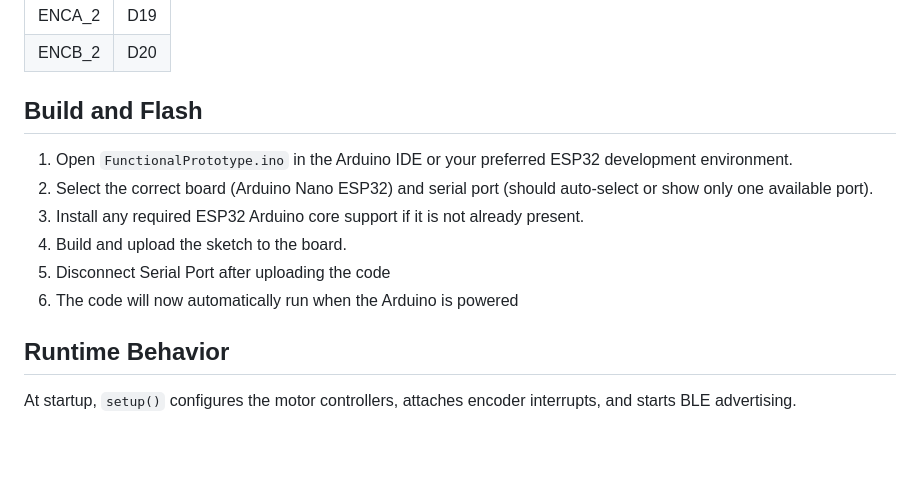
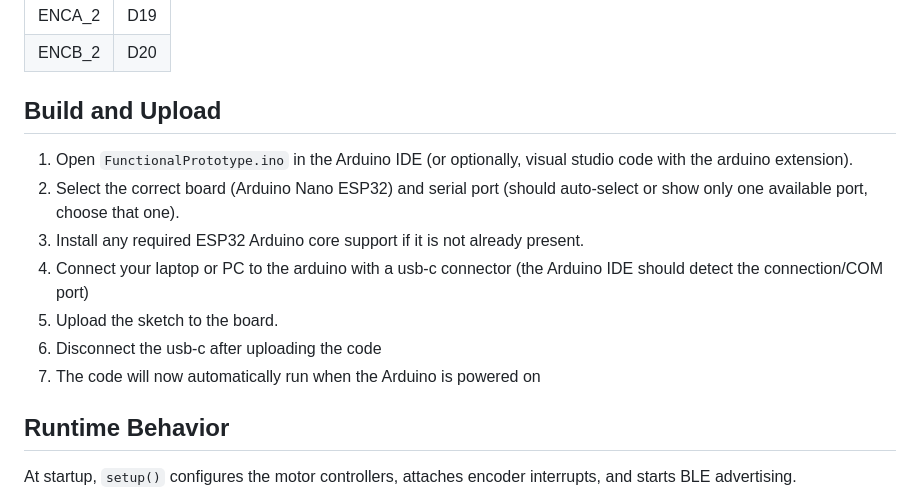
Before and after one commit to JosiahL06/SeniorDesignPrototype, a Markdown page: FunctionalPrototype/README.md, the part around the change. Drawn GitHub-style; blank space fills up the shorter version.

Commit message:
Update README to clarify build and upload instructions for Arduino Nano ESP32

```diff
--- a/FunctionalPrototype/README.md
+++ b/FunctionalPrototype/README.md
@@ -77,14 +77,15 @@ If any of these change, update both the sketch and this README.
 | ENCA_2 | D19 |
 | ENCB_2 | D20 |
 
-## Build and Flash
+## Build and Upload
 
-1. Open `FunctionalPrototype.ino` in the Arduino IDE or your preferred ESP32 development environment.
-2. Select the correct board (Arduino Nano ESP32) and serial port (should auto-select or show only one available port).
+1. Open `FunctionalPrototype.ino` in the Arduino IDE (or optionally, visual studio code with the arduino extension).
+2. Select the correct board (Arduino Nano ESP32) and serial port (should auto-select or show only one available port, choose that one).
 3. Install any required ESP32 Arduino core support if it is not already present.
-4. Build and upload the sketch to the board.
-5. Disconnect Serial Port after uploading the code
-6. The code will now automatically run when the Arduino is powered
+4. Connect your laptop or PC to the arduino with a usb-c connector (the Arduino IDE should detect the connection/COM port)
+5. Upload the sketch to the board.
+6. Disconnect the usb-c after uploading the code
+7. The code will now automatically run when the Arduino is powered on
 
 ## Runtime Behavior
 
```
